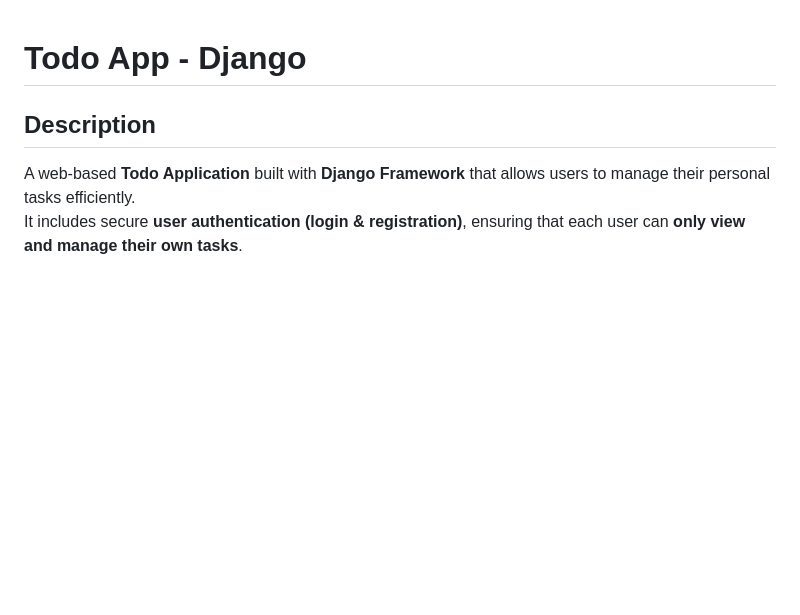
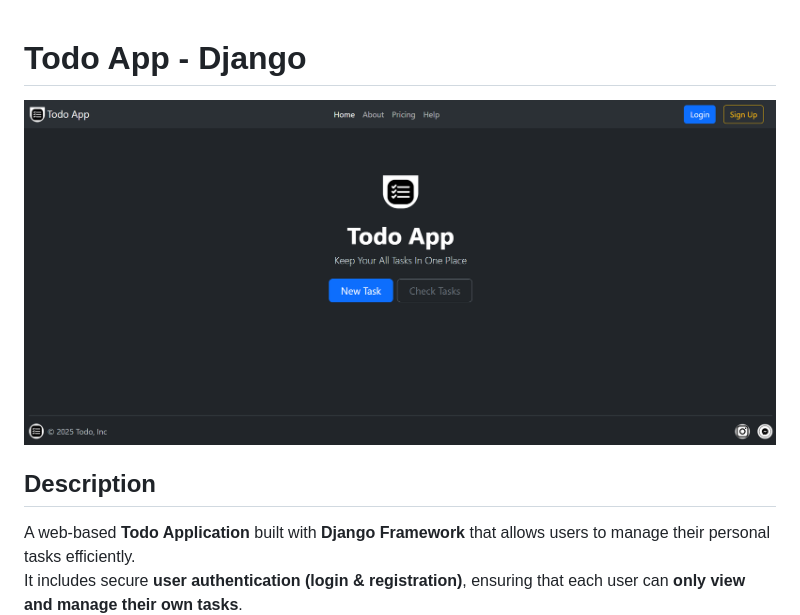
Before and after one commit to abishbaig/Todo-App-Django, a Markdown page: README.md, the part around the change. Drawn GitHub-style; pictures changed too: images/home.png (added); blank space fills up the shorter version.

Commit message:
Write Readme file

```diff
--- a/README.md
+++ b/README.md
@@ -1,4 +1,6 @@
 # Todo App - Django
+
+![alt text](images/home.png)
 
 ## Description
 A web-based **Todo Application** built with **Django Framework** that allows users to manage their personal tasks efficiently.
```
Also changed, not shown: 2 other files.
